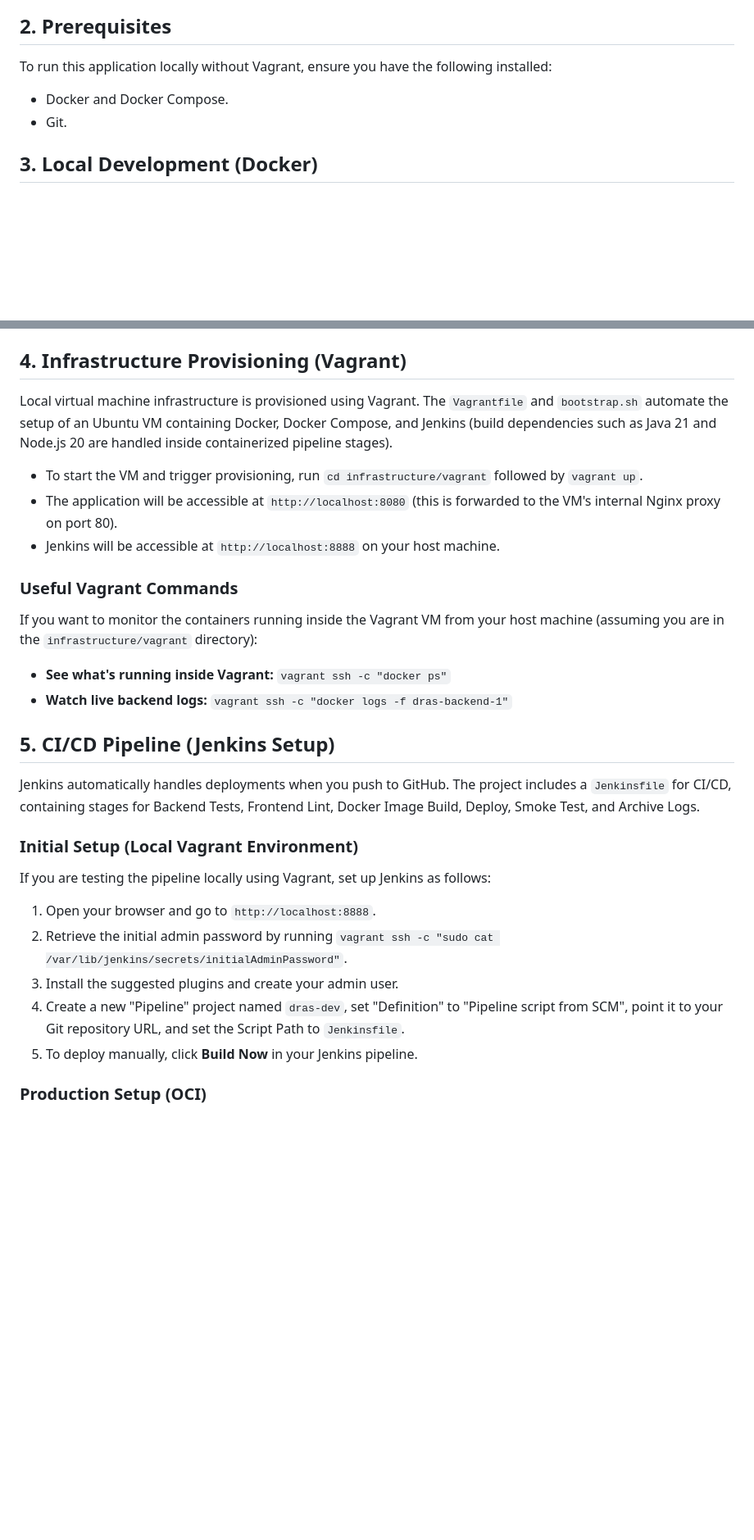
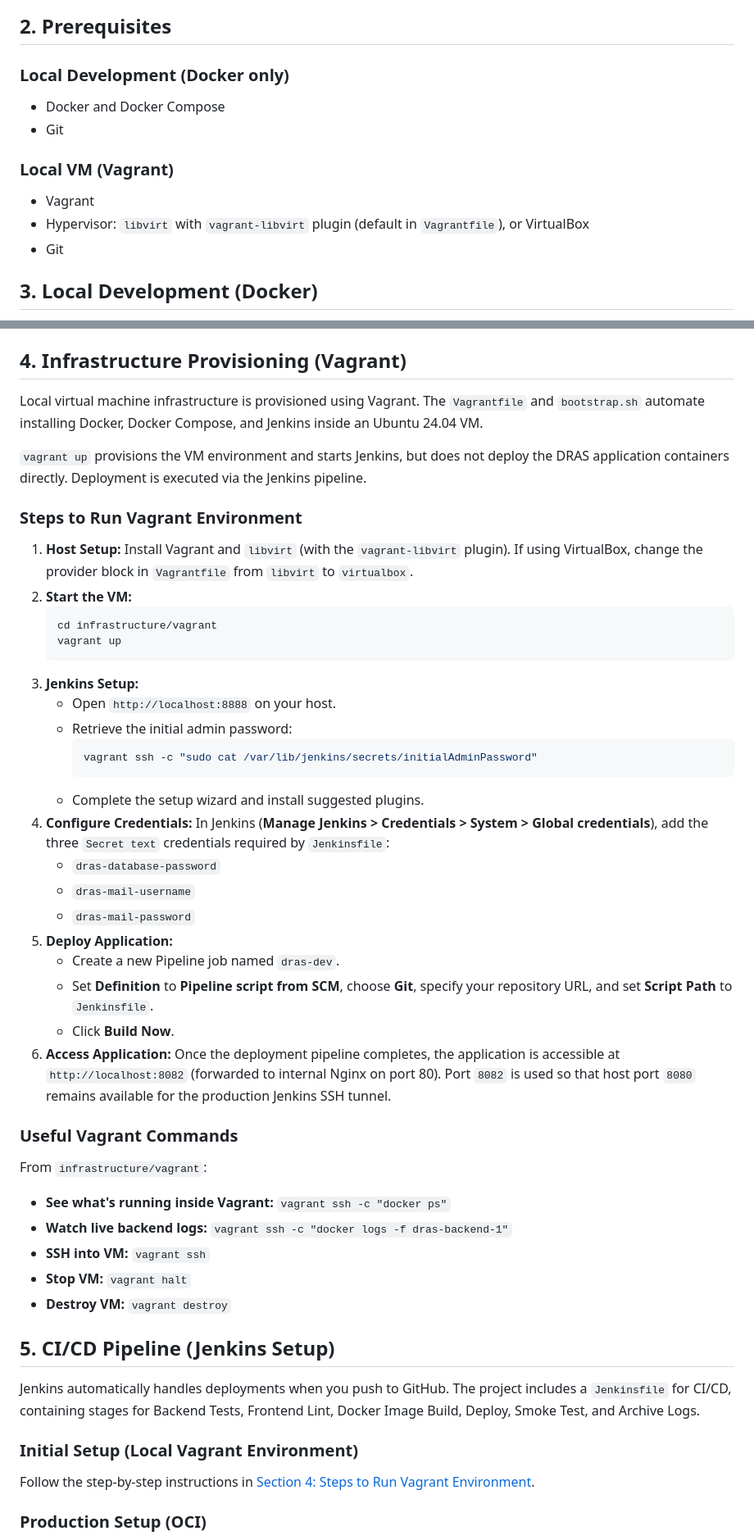
Before and after one commit to AthosExarchou/dynamic-rent-adjustment-system, a Markdown page: infrastructure/README.md, 2 parts joined by grey strips. Shown at 82% size. Drawn GitHub-style; blank space fills up the shorter version.

Commit message:
docs(infra): update Vagrant setup guide and multi-env port mapping

````diff
--- a/infrastructure/README.md
+++ b/infrastructure/README.md
@@ -96,9 +96,14 @@ classDef cicd fill:none,stroke:#ef4444,stroke-width:2px
 
 ## 2. Prerequisites
 
-To run this application locally without Vagrant, ensure you have the following installed:
-- Docker and Docker Compose.
-- Git.
+### Local Development (Docker only)
+- Docker and Docker Compose
+- Git
+
+### Local VM (Vagrant)
+- Vagrant
+- Hypervisor: `libvirt` with `vagrant-libvirt` plugin (default in `Vagrantfile`), or VirtualBox
+- Git
 
 ## 3. Local Development (Docker)
 
@@ -134,27 +139,50 @@ Nginx acts as a reverse proxy, routing traffic to the frontend and backend conta
 
 ## 4. Infrastructure Provisioning (Vagrant)
 
-Local virtual machine infrastructure is provisioned using Vagrant. The `Vagrantfile` and `bootstrap.sh` automate the setup of an Ubuntu VM containing Docker, Docker Compose, and Jenkins (build dependencies such as Java 21 and Node.js 20 are handled inside containerized pipeline stages).
-- To start the VM and trigger provisioning, run `cd infrastructure/vagrant` followed by `vagrant up`.
-- The application will be accessible at `http://localhost:8080` (this is forwarded to the VM's internal Nginx proxy on port 80).
-- Jenkins will be accessible at `http://localhost:8888` on your host machine.
+Local virtual machine infrastructure is provisioned using Vagrant. The `Vagrantfile` and `bootstrap.sh` automate installing Docker,
+Docker Compose, and Jenkins inside an Ubuntu 24.04 VM.
+
+`vagrant up` provisions the VM environment and starts Jenkins, but does not deploy the DRAS application containers directly. Deployment is executed via the Jenkins pipeline.
+
+### Steps to Run Vagrant Environment
+
+1. **Host Setup:** Install Vagrant and `libvirt` (with the `vagrant-libvirt` plugin). If using VirtualBox, change the provider block in `Vagrantfile` from `libvirt` to `virtualbox`.
+2. **Start the VM:**
+   ```bash
+   cd infrastructure/vagrant
+   vagrant up
+   ```
+3. **Jenkins Setup:**
+   - Open `http://localhost:8888` on your host.
+   - Retrieve the initial admin password:
+     ```bash
+     vagrant ssh -c "sudo cat /var/lib/jenkins/secrets/initialAdminPassword"
+     ```
+   - Complete the setup wizard and install suggested plugins.
+4. **Configure Credentials:** In Jenkins (**Manage Jenkins > Credentials > System > Global credentials**), add the three `Secret text` credentials required by `Jenkinsfile`:
+   - `dras-database-password`
+   - `dras-mail-username`
+   - `dras-mail-password`
+5. **Deploy Application:**
+   - Create a new Pipeline job named `dras-dev`.
+   - Set **Definition** to **Pipeline script from SCM**, choose **Git**, specify your repository URL, and set **Script Path** to `Jenkinsfile`.
+   - Click **Build Now**.
+6. **Access Application:** Once the deployment pipeline completes, the application is accessible at `http://localhost:8082` (forwarded to internal Nginx on port 80). Port `8082` is used so that host port `8080` remains available for the production Jenkins SSH tunnel.
 
 ### Useful Vagrant Commands
-If you want to monitor the containers running inside the Vagrant VM from your host machine (assuming you are in the `infrastructure/vagrant` directory):
+From `infrastructure/vagrant`:
 - **See what's running inside Vagrant:** `vagrant ssh -c "docker ps"`
 - **Watch live backend logs:** `vagrant ssh -c "docker logs -f dras-backend-1"`
+- **SSH into VM:** `vagrant ssh`
+- **Stop VM:** `vagrant halt`
+- **Destroy VM:** `vagrant destroy`
 
 ## 5. CI/CD Pipeline (Jenkins Setup)
 
 Jenkins automatically handles deployments when you push to GitHub. The project includes a `Jenkinsfile` for CI/CD, containing stages for Backend Tests, Frontend Lint, Docker Image Build, Deploy, Smoke Test, and Archive Logs.
 
 ### Initial Setup (Local Vagrant Environment)
-If you are testing the pipeline locally using Vagrant, set up Jenkins as follows:
-1. Open your browser and go to `http://localhost:8888`.
-2. Retrieve the initial admin password by running `vagrant ssh -c "sudo cat /var/lib/jenkins/secrets/initialAdminPassword"`.
-3. Install the suggested plugins and create your admin user.
-4. Create a new "Pipeline" project named `dras-dev`, set "Definition" to "Pipeline script from SCM", point it to your Git repository URL, and set the Script Path to `Jenkinsfile`.
-5. To deploy manually, click **Build Now** in your Jenkins pipeline.
+Follow the step-by-step instructions in [Section 4: Steps to Run Vagrant Environment](#steps-to-run-vagrant-environment).
 
 ### Production Setup (OCI)
 In production (Oracle Cloud), Jenkins runs as a native system service on the Ubuntu host (not inside Vagrant or Docker). The setup steps are similar, but you access Jenkins via the server's designated port and retrieve the initial password directly from `/var/lib/jenkins/secrets/initialAdminPassword` on the host.
````
Also changed, not shown: other parts of infrastructure/README.md (+17 -1 lines).
